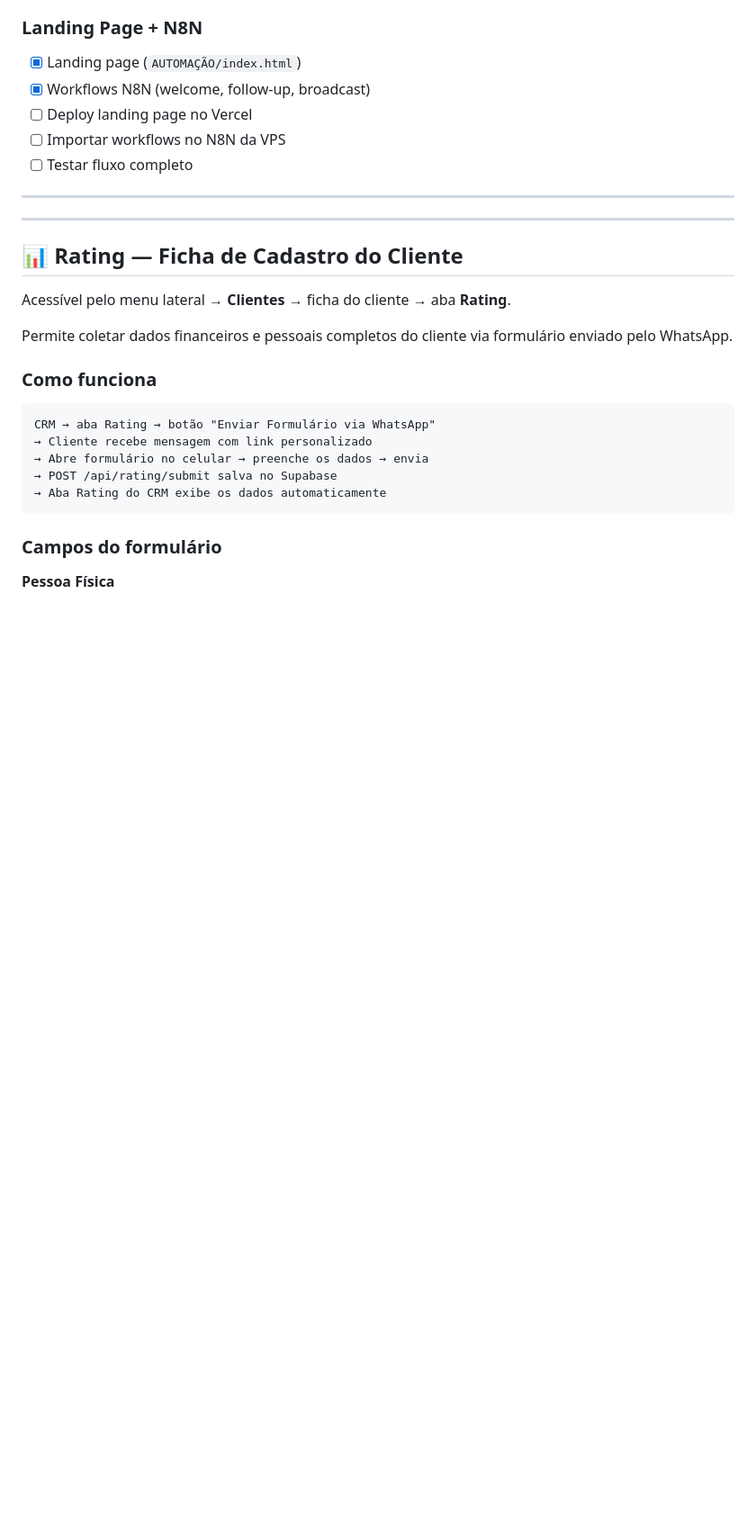
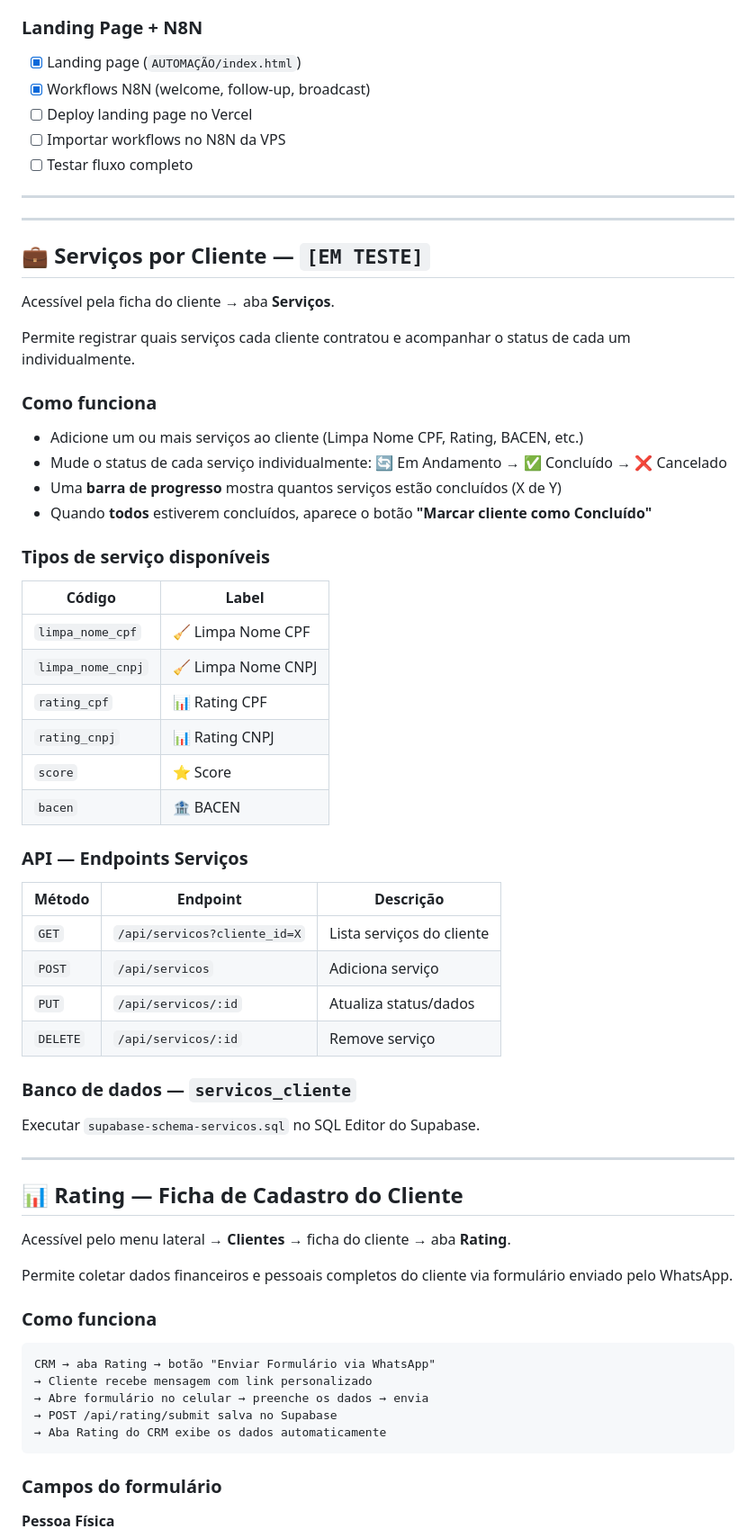
Before and after one commit to alankardecm/limpanome, a Markdown page: README.md, the part around the change. Shown at 90% size. Rendered like a GitHub page; blank space fills up the shorter version.

Commit message:
docs: adiciona secao Servicos [EM TESTE] no README

```diff
--- a/README.md
+++ b/README.md
@@ -1170,6 +1170,45 @@ Checklist de tudo que precisa ser feito para o sistema funcionar:
 
 ---
 
+## 💼 Serviços por Cliente — `[EM TESTE]`
+
+Acessível pela ficha do cliente → aba **Serviços**.
+
+Permite registrar quais serviços cada cliente contratou e acompanhar o status de cada um individualmente.
+
+### Como funciona
+
+- Adicione um ou mais serviços ao cliente (Limpa Nome CPF, Rating, BACEN, etc.)
+- Mude o status de cada serviço individualmente: 🔄 Em Andamento → ✅ Concluído → ❌ Cancelado
+- Uma **barra de progresso** mostra quantos serviços estão concluídos (X de Y)
+- Quando **todos** estiverem concluídos, aparece o botão **"Marcar cliente como Concluído"**
+
+### Tipos de serviço disponíveis
+
+| Código | Label |
+|--------|-------|
+| `limpa_nome_cpf` | 🧹 Limpa Nome CPF |
+| `limpa_nome_cnpj` | 🧹 Limpa Nome CNPJ |
+| `rating_cpf` | 📊 Rating CPF |
+| `rating_cnpj` | 📊 Rating CNPJ |
+| `score` | ⭐ Score |
+| `bacen` | 🏦 BACEN |
+
+### API — Endpoints Serviços
+
+| Método | Endpoint | Descrição |
+|--------|----------|-----------|
+| `GET` | `/api/servicos?cliente_id=X` | Lista serviços do cliente |
+| `POST` | `/api/servicos` | Adiciona serviço |
+| `PUT` | `/api/servicos/:id` | Atualiza status/dados |
+| `DELETE` | `/api/servicos/:id` | Remove serviço |
+
+### Banco de dados — `servicos_cliente`
+
+Executar `supabase-schema-servicos.sql` no SQL Editor do Supabase.
+
+---
+
 ## 📊 Rating — Ficha de Cadastro do Cliente
 
 Acessível pelo menu lateral → **Clientes** → ficha do cliente → aba **Rating**.
```
